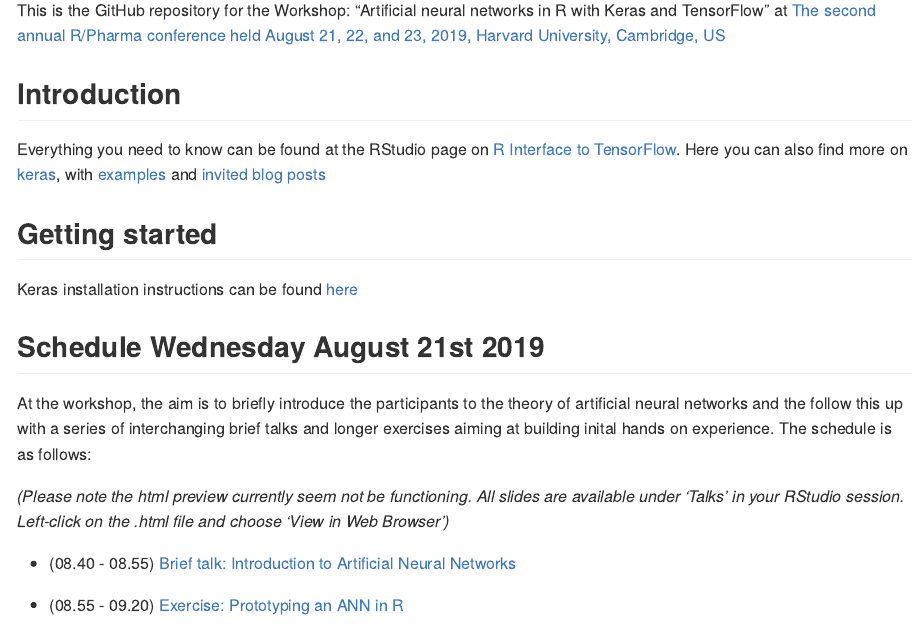
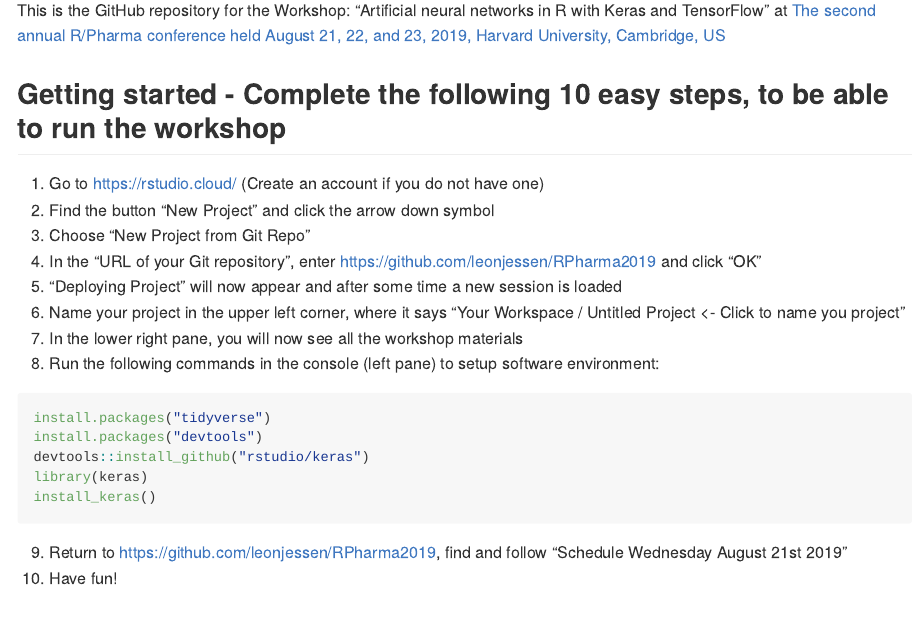
Before and after one commit to VGPATEL256/RPharma2019, an R Markdown document (README.Rmd): the page in a window 1100 px wide, from 200 px down. The pictures show the output file README.md that the author committed with the source, drawn offline in the style of GitHub.

Commit message:
Update README

````diff
--- a/README.Rmd
+++ b/README.Rmd
@@ -10,6 +10,26 @@
 By [Leon Eyrich Jessen](https://leonjessen.github.io/)
 
 This is the GitHub repository for the Workshop: "Artificial neural networks in R with Keras and TensorFlow" at [The second annual R/Pharma conference held August 21, 22, and 23, 2019, Harvard University, Cambridge, US](http://rinpharma.com/)
+
+## Getting started - Complete the following 10 easy steps, to be able to run the workshop
+
+1. Go to [https://rstudio.cloud/](https://rstudio.cloud/) (Create an account if you do not have one)
+2. Find the button "New Project" and click the arrow down symbol
+3. Choose "New Project from Git Repo"
+4. In the "URL of your Git repository", enter [https://github.com/leonjessen/RPharma2019](https://github.com/leonjessen/RPharma2019) and click "OK"
+5. "Deploying Project" will now appear and after some time a new session is loaded
+6. Name your project in the upper left corner, where it says "Your Workspace / Untitled Project <- Click to name you project"
+7. In the lower right pane, you will now see all the workshop materials
+8. Run the following commands in the console (left pane) to setup software environment:
+```{r eval=FALSE, echo=TRUE}
+install.packages("tidyverse")
+install.packages("devtools")
+devtools::install_github("rstudio/keras")
+library(keras)
+install_keras()
+```
+9. Return to [https://github.com/leonjessen/RPharma2019](https://github.com/leonjessen/RPharma2019), find and follow "Schedule Wednesday August 21st 2019"
+10. Have fun!
 
 ## Introduction
 
````
Also changed, not shown: README.md.
